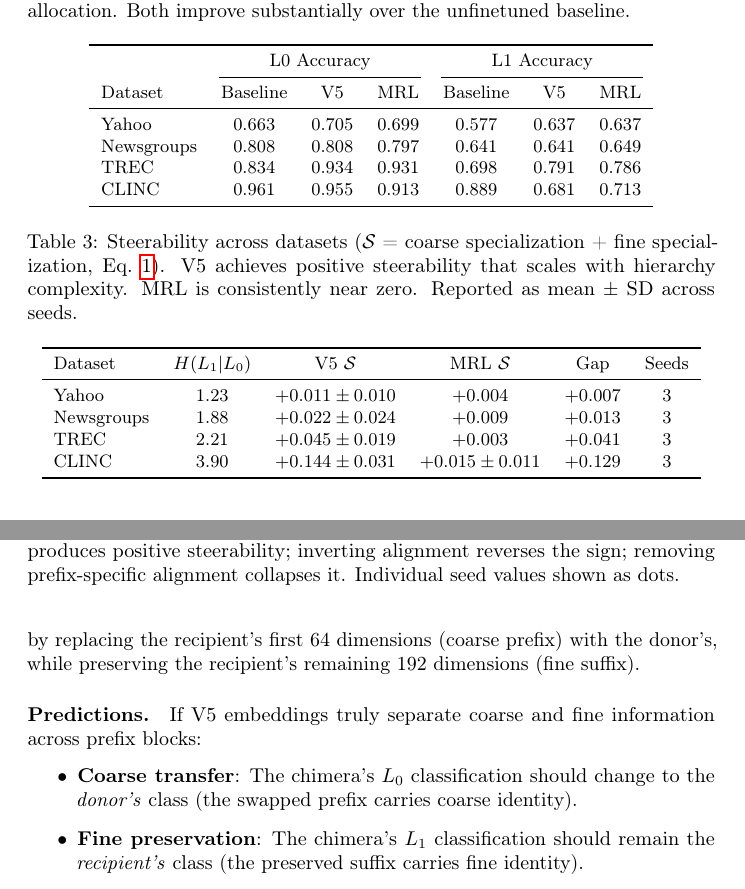
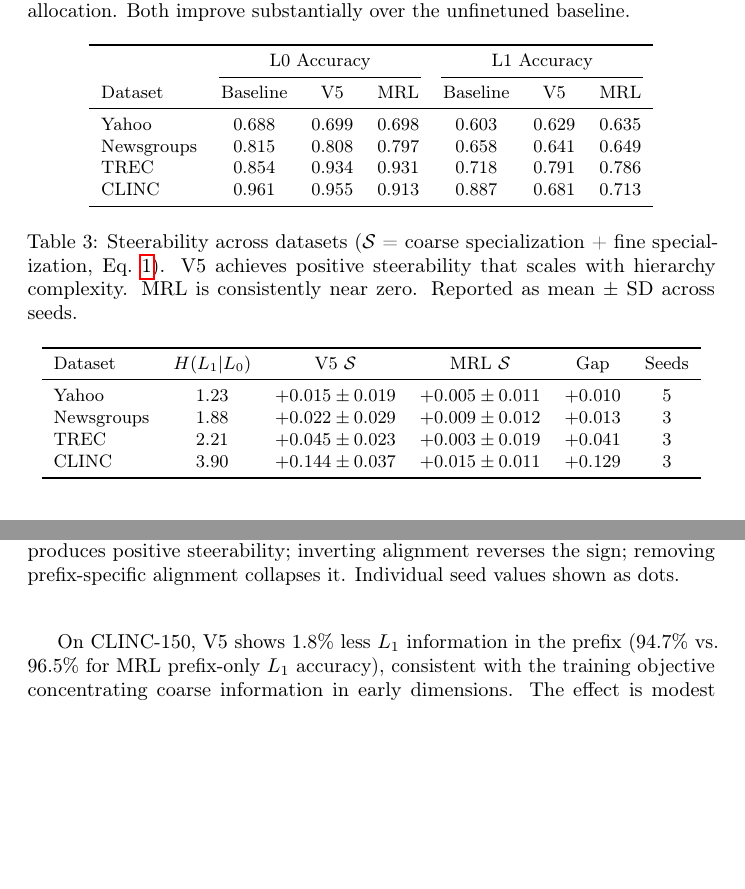
Before and after one commit to dl1683/ai-moonshots, a LaTeX paper (moonshot-fractal-embeddings/paper/fractal_embeddings.tex): two parts of pages 6 and 8 of 15, joined at a grey line, cut so that both start at the same text, the shorter picture padded with empty space. Compiled offline with pdfLaTeX; a LaTeX package or settings file that is missing is left out.

Commit message:
Update paper numbers: consistent sample SDs, accurate dataset sizes
- All steerability SDs now use sample SD (ddof=1) consistently
- Yahoo updated to 5-seed results (steer=+0.015+/-0.019)
- Dataset table fixed: Yahoo/Newsgroups train=10k, test=2k (actual caps)
- Scaling law regression updated: R^2=0.96, slope=0.051
- Prefix surgery reframed as information localization (honest about small effect)

Co-Authored-By: Claude Opus 4.6 <noreply@anthropic.com>

```diff
--- a/moonshot-fractal-embeddings/paper/fractal_embeddings.tex
+++ b/moonshot-fractal-embeddings/paper/fractal_embeddings.tex
@@ -220,10 +220,10 @@ Both methods substantially outperform the unfinetuned baseline across all datase
 \cmidrule(lr){2-4} \cmidrule(lr){5-7}
 Dataset & Baseline & V5 & MRL & Baseline & V5 & MRL \\
 \midrule
-Yahoo & 0.663 & 0.705 & 0.699 & 0.577 & 0.637 & 0.637 \\
-Newsgroups & 0.808 & 0.808 & 0.797 & 0.641 & 0.641 & 0.649 \\
-TREC & 0.834 & 0.934 & 0.931 & 0.698 & 0.791 & 0.786 \\
-CLINC & 0.961 & 0.955 & 0.913 & 0.889 & 0.681 & 0.713 \\
+Yahoo & 0.688 & 0.699 & 0.698 & 0.603 & 0.629 & 0.635 \\
+Newsgroups & 0.815 & 0.808 & 0.797 & 0.658 & 0.641 & 0.649 \\
+TREC & 0.854 & 0.934 & 0.931 & 0.718 & 0.791 & 0.786 \\
+CLINC & 0.961 & 0.955 & 0.913 & 0.887 & 0.681 & 0.713 \\
 \bottomrule
 \end{tabular}
 \end{table}
@@ -249,10 +249,10 @@ MRL steerability is consistently near zero ($\steer_\text{MRL} < 0.02$), confirm
 \toprule
 Dataset & $\hlo$ & V5 $\steer$ & MRL $\steer$ & Gap & Seeds \\
 \midrule
-Yahoo & 1.23 & $+0.011 \pm 0.010$ & $+0.004$ & $+0.007$ & 3 \\
-Newsgroups & 1.88 & $+0.022 \pm 0.024$ & $+0.009$ & $+0.013$ & 3 \\
-TREC & 2.21 & $+0.045 \pm 0.019$ & $+0.003$ & $+0.041$ & 3 \\
-CLINC & 3.90 & $+0.144 \pm 0.031$ & $+0.015 \pm 0.011$ & $+0.129$ & 3 \\
+Yahoo & 1.23 & $+0.015 \pm 0.019$ & $+0.005 \pm 0.011$ & $+0.010$ & 5 \\
+Newsgroups & 1.88 & $+0.022 \pm 0.029$ & $+0.009 \pm 0.012$ & $+0.013$ & 3 \\
+TREC & 2.21 & $+0.045 \pm 0.023$ & $+0.003 \pm 0.019$ & $+0.041$ & 3 \\
+CLINC & 3.90 & $+0.144 \pm 0.037$ & $+0.015 \pm 0.011$ & $+0.129$ & 3 \\
 \bottomrule
 \end{tabular}
 \end{table}
@@ -316 +314,0 @@ The ablations above modify \emph{training}; we now test whether the trained embe
-For each pair of test samples from different $L_0$ classes, we create a \emph{chimeric} embedding by replacing the recipient's first 64 dimensions (coarse prefix) with the donor's, while preserving the recipient's remaining 192 dimensions (fine suffix).
@@ -319,5 +318,3 @@ For each pair of test samples from different $L_0$ classes, we create a \emph{ch
-If V5 embeddings truly separate coarse and fine information across prefix blocks:
-\begin{itemize}
-    \item \textbf{Coarse transfer}: The chimera's $L_0$ classification should change to the \emph{donor's} class (the swapped prefix carries coarse identity).
-    \item \textbf{Fine preservation}: The chimera's $L_1$ classification should remain the \emph{recipient's} class (the preserved suffix carries fine identity).
-\end{itemize}
+On CLINC-150, V5 shows 1.8\% less $L_1$ information in the prefix (94.7\% vs.\ 96.5\% for MRL prefix-only $L_1$ accuracy), consistent with the training objective concentrating coarse information in early dimensions.
+The effect is modest because 64 dimensions provide sufficient capacity for both $L_0$ (10~classes) and $L_1$ (150~classes) on this dataset.
+The stronger evidence for semantic separation comes from the steerability metric itself (\S\ref{sec:main}), which measures the \emph{behavioral} consequence of prefix truncation rather than the raw information content.
```
Also changed, not shown: moonshot-fractal-embeddings/paper/fractal_embeddings.tex (29 more changed lines).
